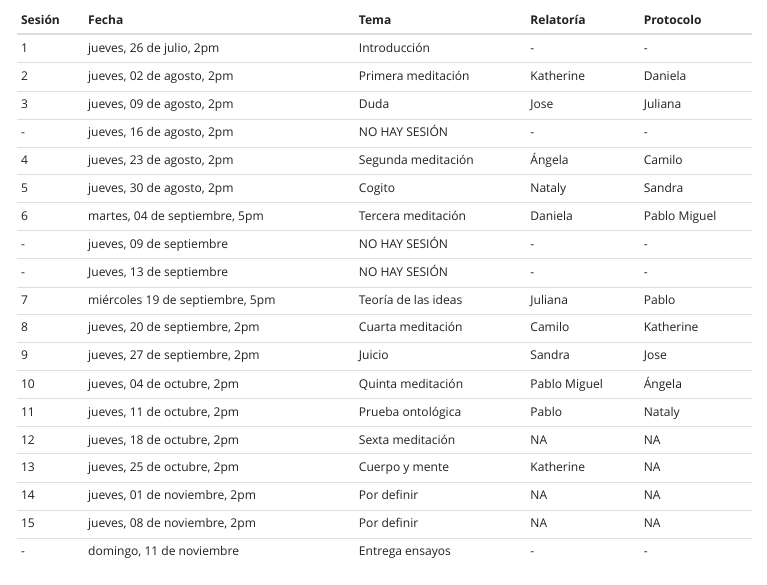
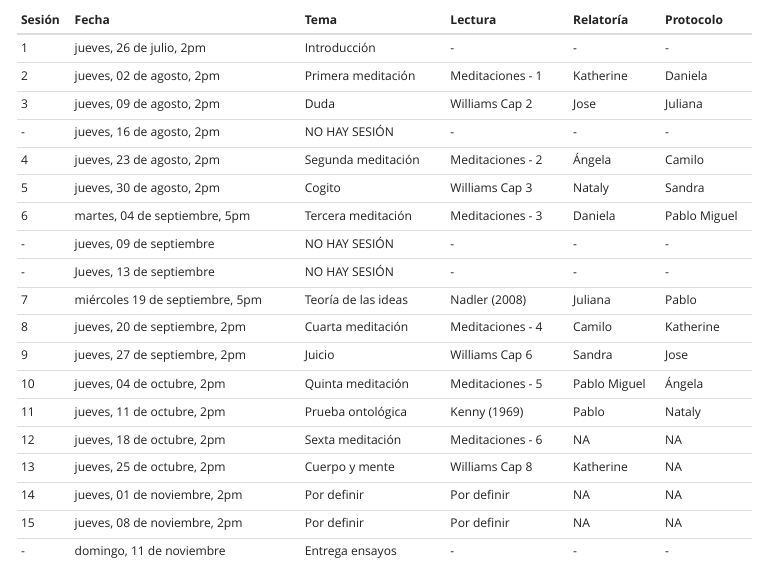
Before and after one commit to jcunisabana/descartes2018, an R Markdown document (index.Rmd): the page in a window 1100 px wide, from 2620 px down. The pictures show the output file index.html that the author committed with the source, opened offline; menus at the side of the page are left out.

Commit message:
columna de las lecturas

````diff
--- a/index.Rmd
+++ b/index.Rmd
@@ -128,7 +128,7 @@ temas = read.csv("temas.csv") #con eso se lee archivo y se guarda en variable
 listadeclase <-  read_excel("listatemas.xlsx")
 
 
-kable(listadeclase[ ,c(1,2,3,7,8)],format="markdown")
+kable(listadeclase[ ,c(1,2,3,4,7,8)],format="markdown")
 
 
 ```
````
Also changed, not shown: index.html, ~$listatemas.xlsx (added).
